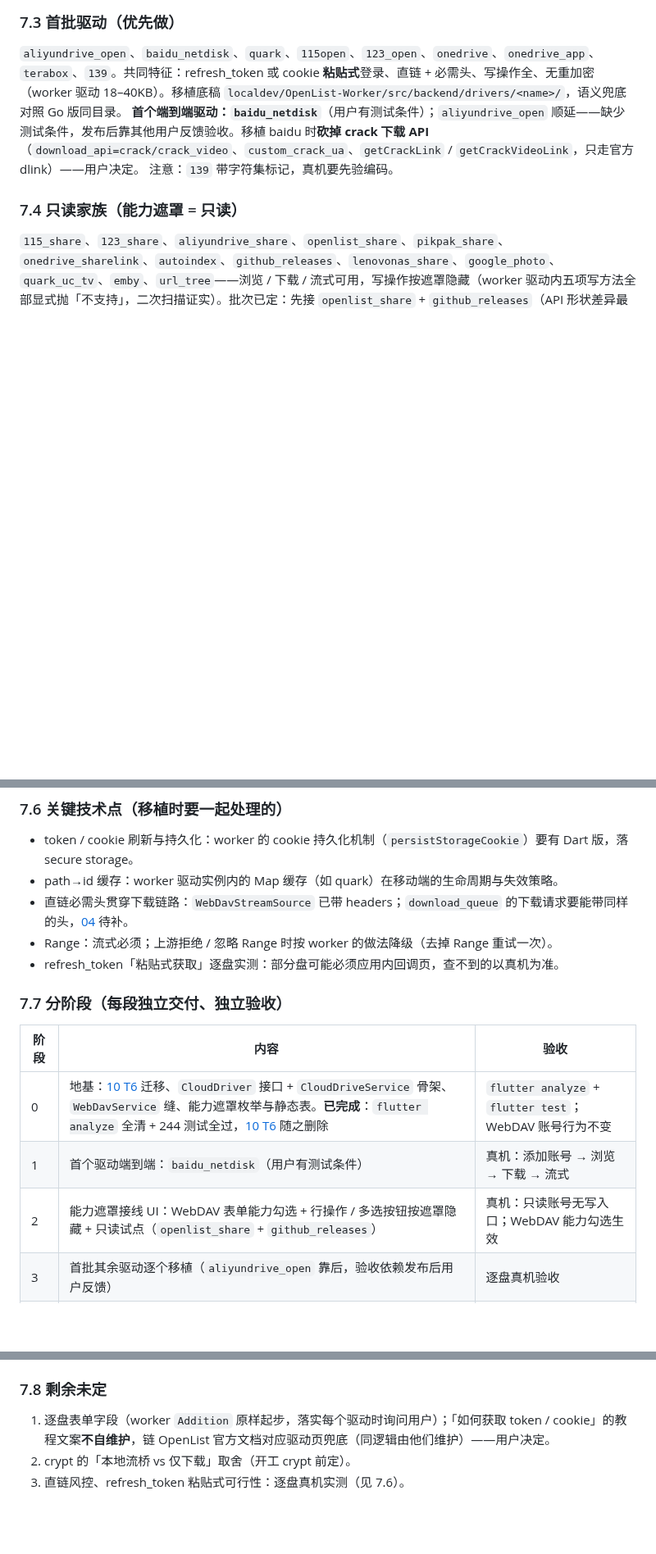
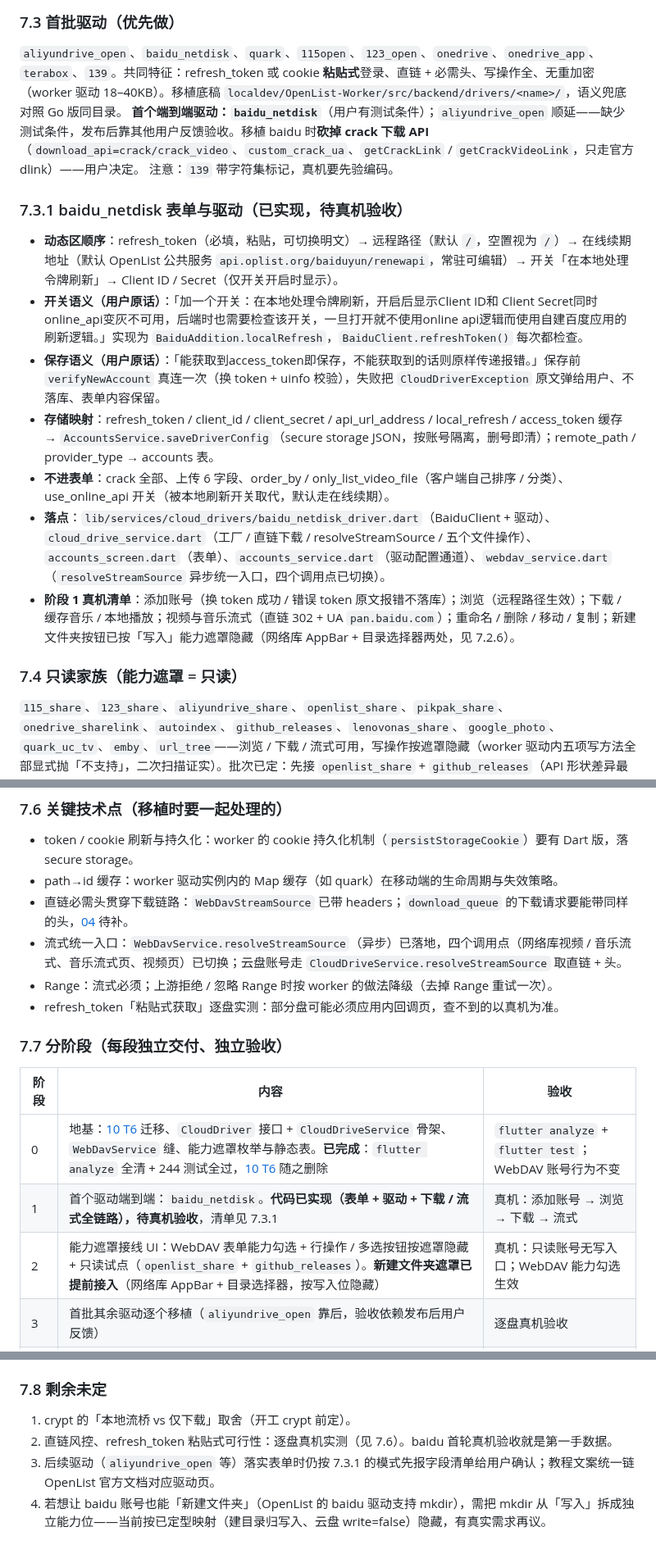
Before and after one commit to SenkjM/Webdav_Media_Manager, a Markdown page: docs/99-IN-PROGRESS.md, 3 parts joined by grey strips. Shown at 82% size. GitHub-like rendering; blank space fills up the shorter version.

Commit message:
docs(99): 阶段 1 状态、baidu 表单定型与 OpenList 能力模型对比

```diff
--- a/docs/99-IN-PROGRESS.md
+++ b/docs/99-IN-PROGRESS.md
@@ -277,6 +278,16 @@
 `aliyundrive_open`、`baidu_netdisk`、`quark`、`115open`、`123_open`、`onedrive`、`onedrive_app`、`terabox`、`139`。共同特征：refresh_token 或 cookie **粘贴式**登录、直链 + 必需头、写操作全、无重加密（worker 驱动 18–40KB）。移植底稿 `localdev/OpenList-Worker/src/backend/drivers/<name>/`，语义兜底对照 Go 版同目录。
 **首个端到端驱动：`baidu_netdisk`**（用户有测试条件）；`aliyundrive_open` 顺延——缺少测试条件，发布后靠其他用户反馈验收。移植 baidu 时**砍掉 crack 下载 API**（`download_api=crack/crack_video`、`custom_crack_ua`、`getCrackLink` / `getCrackVideoLink`，只走官方 dlink）——用户决定。
 注意：`139` 带字符集标记，真机要先验编码。
+
+### 7.3.1 baidu_netdisk 表单与驱动（已实现，待真机验收）
+
+- **动态区顺序**：refresh_token（必填，粘贴，可切换明文）→ 远程路径（默认 `/`，空置视为 `/`）→ 在线续期地址（默认 OpenList 公共服务 `api.oplist.org/baiduyun/renewapi`，常驻可编辑）→ 开关「在本地处理令牌刷新」→ Client ID / Secret（仅开关开启时显示）。
+- **开关语义（用户原话）**：「加一个开关：在本地处理令牌刷新，开启后显示Client ID和 Client Secret同时online_api变灰不可用，后端时也需要检查该开关，一旦打开就不使用online api逻辑而使用自建百度应用的刷新逻辑。」实现为 `BaiduAddition.localRefresh`，`BaiduClient.refreshToken()` 每次都检查。
+- **保存语义（用户原话）**：「能获取到access_token即保存，不能获取到的话则原样传递报错。」保存前 `verifyNewAccount` 真连一次（换 token + uinfo 校验），失败把 `CloudDriverException` 原文弹给用户、不落库、表单内容保留。
+- **存储映射**：refresh_token / client_id / client_secret / api_url_address / local_refresh / access_token 缓存 → `AccountsService.saveDriverConfig`（secure storage JSON，按账号隔离，删号即清）；remote_path / provider_type → accounts 表。
+- **不进表单**：crack 全部、上传 6 字段、order_by / only_list_video_file（客户端自己排序 / 分类）、use_online_api 开关（被本地刷新开关取代，默认走在线续期）。
+- **落点**：`lib/services/cloud_drivers/baidu_netdisk_driver.dart`（BaiduClient + 驱动）、`cloud_drive_service.dart`（工厂 / 直链下载 / resolveStreamSource / 五个文件操作）、`accounts_screen.dart`（表单）、`accounts_service.dart`（驱动配置通道）、`webdav_service.dart`（`resolveStreamSource` 异步统一入口，四个调用点已切换）。
+- **阶段 1 真机清单**：添加账号（换 token 成功 / 错误 token 原文报错不落库）；浏览（远程路径生效）；下载 / 缓存音乐 / 本地播放；视频与音乐流式（直链 302 + UA `pan.baidu.com`）；重命名 / 删除 / 移动 / 复制；新建文件夹按钮已按「写入」能力遮罩隐藏（网络库 AppBar + 目录选择器两处，见 7.2.6）。
 
 ### 7.4 只读家族（能力遮罩 = 只读）
 
@@ -292,6 +303,7 @@
 - token / cookie 刷新与持久化：worker 的 cookie 持久化机制（`persistStorageCookie`）要有 Dart 版，落 secure storage。
 - path→id 缓存：worker 驱动实例内的 Map 缓存（如 quark）在移动端的生命周期与失效策略。
 - 直链必需头贯穿下载链路：`WebDavStreamSource` 已带 headers；`download_queue` 的下载请求要能带同样的头，[04](04-DOWNLOAD-QUEUE.md) 待补。
+- 流式统一入口：`WebDavService.resolveStreamSource`（异步）已落地，四个调用点（网络库视频 / 音乐流式、音乐流式页、视频页）已切换；云盘账号走 `CloudDriveService.resolveStreamSource` 取直链 + 头。
 - Range：流式必须；上游拒绝 / 忽略 Range 时按 worker 的做法降级（去掉 Range 重试一次）。
 - refresh_token「粘贴式获取」逐盘实测：部分盘可能必须应用内回调页，查不到的以真机为准。
 
@@ -300,8 +312,8 @@
 | 阶段 | 内容 | 验收 |
 |---|---|---|
 | 0 | 地基：[10 T6](10-SIDE-QUESTS.md) 迁移、`CloudDriver` 接口 + `CloudDriveService` 骨架、`WebDavService` 缝、能力遮罩枚举与静态表。**已完成**：`flutter analyze` 全清 + 244 测试全过，[10 T6](10-SIDE-QUESTS.md) 随之删除 | `flutter analyze` + `flutter test`；WebDAV 账号行为不变 |
-| 1 | 首个驱动端到端：`baidu_netdisk`（用户有测试条件） | 真机：添加账号 → 浏览 → 下载 → 流式 |
-| 2 | 能力遮罩接线 UI：WebDAV 表单能力勾选 + 行操作 / 多选按钮按遮罩隐藏 + 只读试点（`openlist_share` + `github_releases`） | 真机：只读账号无写入口；WebDAV 能力勾选生效 |
+| 1 | 首个驱动端到端：`baidu_netdisk`。**代码已实现（表单 + 驱动 + 下载 / 流式全链路），待真机验收**，清单见 7.3.1 | 真机：添加账号 → 浏览 → 下载 → 流式 |
+| 2 | 能力遮罩接线 UI：WebDAV 表单能力勾选 + 行操作 / 多选按钮按遮罩隐藏 + 只读试点（`openlist_share` + `github_releases`）。**新建文件夹遮罩已提前接入**（网络库 AppBar + 目录选择器，按写入位隐藏） | 真机：只读账号无写入口；WebDAV 能力勾选生效 |
 | 3 | 首批其余驱动逐个移植（`aliyundrive_open` 靠后，验收依赖发布后用户反馈） | 逐盘真机验收 |
 | 4 | 云端写路径禁用语义（backup / sync / playlist 对云盘账号的提示） | 真机：云盘账号同步入口有明确文案 |
 
@@ -309,6 +321,7 @@
 
 ### 7.8 剩余未定
 
-1. 逐盘表单字段（worker `Addition` 原样起步，落实每个驱动时询问用户）；「如何获取 token / cookie」的教程文案**不自维护**，链 OpenList 官方文档对应驱动页兜底（同逻辑由他们维护）——用户决定。
-2. crypt 的「本地流桥 vs 仅下载」取舍（开工 crypt 前定）。
-3. 直链风控、refresh_token 粘贴式可行性：逐盘真机实测（见 7.6）。
+1. crypt 的「本地流桥 vs 仅下载」取舍（开工 crypt 前定）。
+2. 直链风控、refresh_token 粘贴式可行性：逐盘真机实测（见 7.6）。baidu 首轮真机验收就是第一手数据。
+3. 后续驱动（`aliyundrive_open` 等）落实表单时仍按 7.3.1 的模式先报字段清单给用户确认；教程文案统一链 OpenList 官方文档对应驱动页。
+4. 若想让 baidu 账号也能「新建文件夹」（OpenList 的 baidu 驱动支持 mkdir），需把 mkdir 从「写入」拆成独立能力位——当前按已定型映射（建目录归写入、云盘 write=false）隐藏，有真实需求再议。
```
Also changed, not shown: other parts of docs/99-IN-PROGRESS.md (+2 -1 lines).
